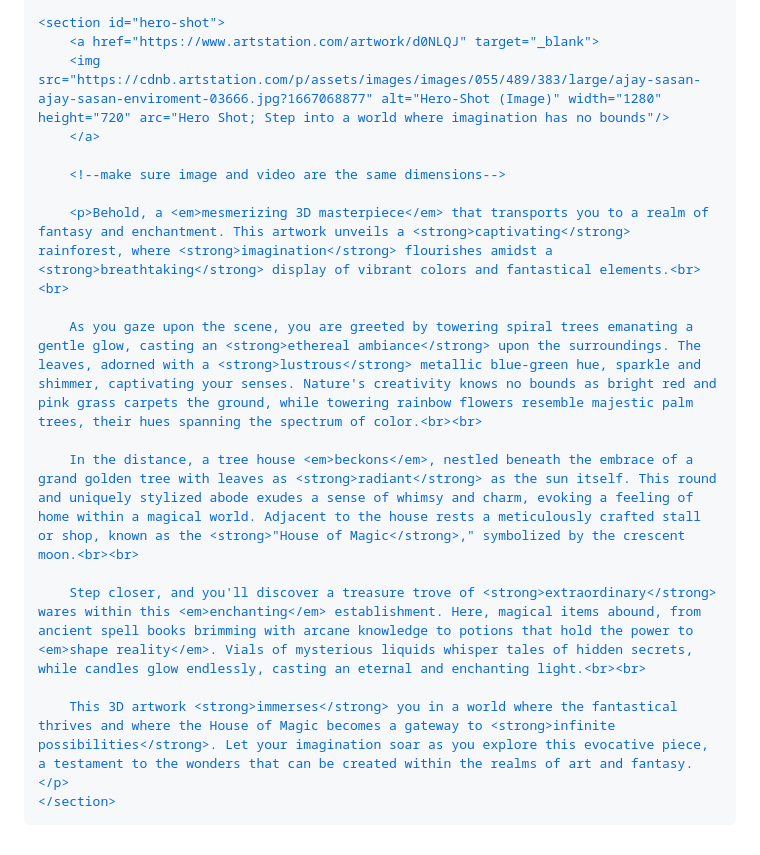
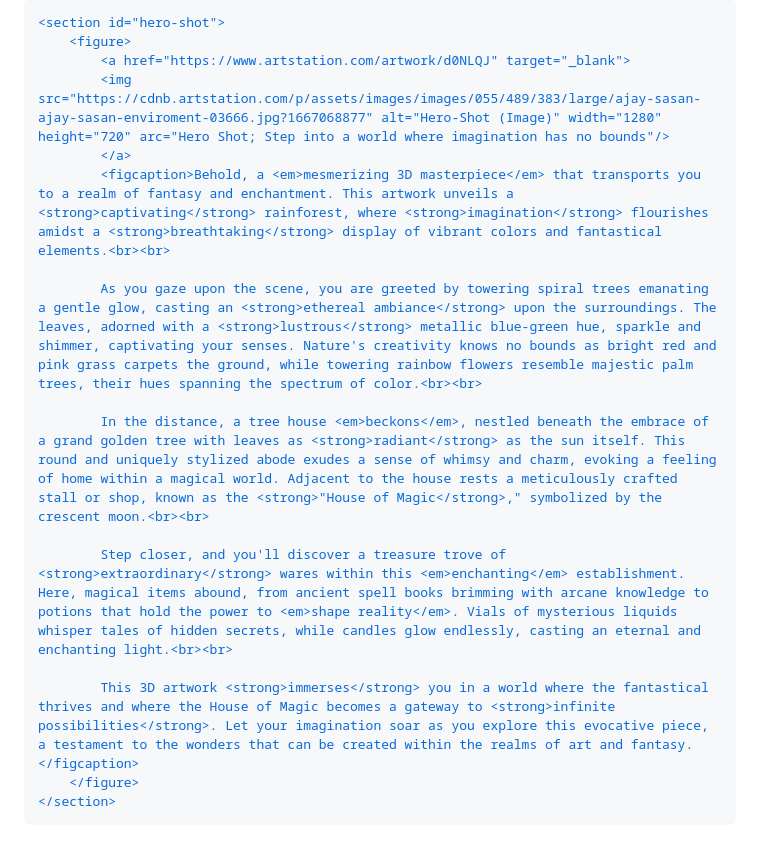
Before and after one commit to Yurusen/Artist-Site, a Markdown page: README.md, the part around one of its changes. GitHub-like rendering.

```diff
--- a/README.md
+++ b/README.md
@@ -33,21 +37,25 @@
 	</section>
 
 	<section id="hero-shot">
-		<a href="https://www.artstation.com/artwork/d0NLQJ" target="_blank">
-		<img src="https://cdnb.artstation.com/p/assets/images/images/055/489/383/large/ajay-sasan-ajay-sasan-enviroment-03666.jpg?1667068877" alt="Hero-Shot (Image)" width="1280" height="720" arc="Hero Shot; Step into a world where imagination has no bounds"/>
-		</a>
+		<figure>
+			<a href="https://www.artstation.com/artwork/d0NLQJ" target="_blank">
+			<img src="https://cdnb.artstation.com/p/assets/images/images/055/489/383/large/ajay-sasan-ajay-sasan-enviroment-03666.jpg?1667068877" alt="Hero-Shot (Image)" width="1280" height="720" arc="Hero Shot; Step into a world where imagination has no bounds"/>
+			</a>
+			<figcaption>Behold, a <em>mesmerizing 3D masterpiece</em> that transports you to a realm of fantasy and enchantment. This artwork unveils a <strong>captivating</strong> rainforest, where <strong>imagination</strong> flourishes amidst a <strong>breathtaking</strong> display of vibrant colors and fantastical elements.<br><br>
 
-		<!--make sure image and video are the same dimensions-->
+			As you gaze upon the scene, you are greeted by towering spiral trees emanating a gentle glow, casting an <strong>ethereal ambiance</strong> upon the surroundings. The leaves, adorned with a <strong>lustrous</strong> metallic blue-green hue, sparkle and shimmer, captivating your senses. Nature's creativity knows no bounds as bright red and pink grass carpets the ground, while towering rainbow flowers resemble majestic palm trees, their hues spanning the spectrum of color.<br><br>
 
-		<p>Behold, a <em>mesmerizing 3D masterpiece</em> that transports you to a realm of fantasy and enchantment. This artwork unveils a <strong>captivating</strong> rainforest, where <strong>imagination</strong> flourishes amidst a <strong>breathtaking</strong> display of vibrant colors and fantastical elements.<br><br>
+			In the distance, a tree house <em>beckons</em>, nestled beneath the embrace of a grand golden tree with leaves as <strong>radiant</strong> as the sun itself. This round and uniquely stylized abode exudes a sense of whimsy and charm, evoking a feeling of home within a magical world. Adjacent to the house rests a meticulously crafted stall or shop, known as the <strong>"House of Magic</strong>," symbolized by the crescent moon.<br><br>
 
-		As you gaze upon the scene, you are greeted by towering spiral trees emanating a gentle glow, casting an <strong>ethereal ambiance</strong> upon the surroundings. The leaves, adorned with a <strong>lustrous</strong> metallic blue-green hue, sparkle and shimmer, captivating your senses. Nature's creativity knows no bounds as bright red and pink grass carpets the ground, while towering rainbow flowers resemble majestic palm trees, their hues spanning the spectrum of color.<br><br>
+			Step closer, and you'll discover a treasure trove of <strong>extraordinary</strong> wares within this <em>enchanting</em> establishment. Here, magical items abound, from ancient spell books brimming with arcane knowledge to potions that hold the power to <em>shape reality</em>. Vials of mysterious liquids whisper tales of hidden secrets, while candles glow endlessly, casting an eternal and enchanting light.<br><br>
 
-		In the distance, a tree house <em>beckons</em>, nestled beneath the embrace of a grand golden tree with leaves as <strong>radiant</strong> as the sun itself. This round and uniquely stylized abode exudes a sense of whimsy and charm, evoking a feeling of home within a magical world. Adjacent to the house rests a meticulously crafted stall or shop, known as the <strong>"House of Magic</strong>," symbolized by the crescent moon.<br><br>
+			This 3D artwork <strong>immerses</strong> you in a world where the fantastical thrives and where the House of Magic becomes a gateway to <strong>infinite possibilities</strong>. Let your imagination soar as you explore this evocative piece, a testament to the wonders that can be created within the realms of art and fantasy.</figcaption>
+		</figure>
+	</section>
+</main>
 
-		Step closer, and you'll discover a treasure trove of <strong>extraordinary</strong> wares within this <em>enchanting</em> establishment. Here, magical items abound, from ancient spell books brimming with arcane knowledge to potions that hold the power to <em>shape reality</em>. Vials of mysterious liquids whisper tales of hidden secrets, while candles glow endlessly, casting an eternal and enchanting light.<br><br>
-
-		This 3D artwork <strong>immerses</strong> you in a world where the fantastical thrives and where the House of Magic becomes a gateway to <strong>infinite possibilities</strong>. Let your imagination soar as you explore this evocative piece, a testament to the wonders that can be created within the realms of art and fantasy.</p>
-	</section>
+<footer>
+	<!--contat information<-->
+</footer>
 </body>
 </html>
```
Also changed, not shown: other parts of README.md (+13 -9 lines).
